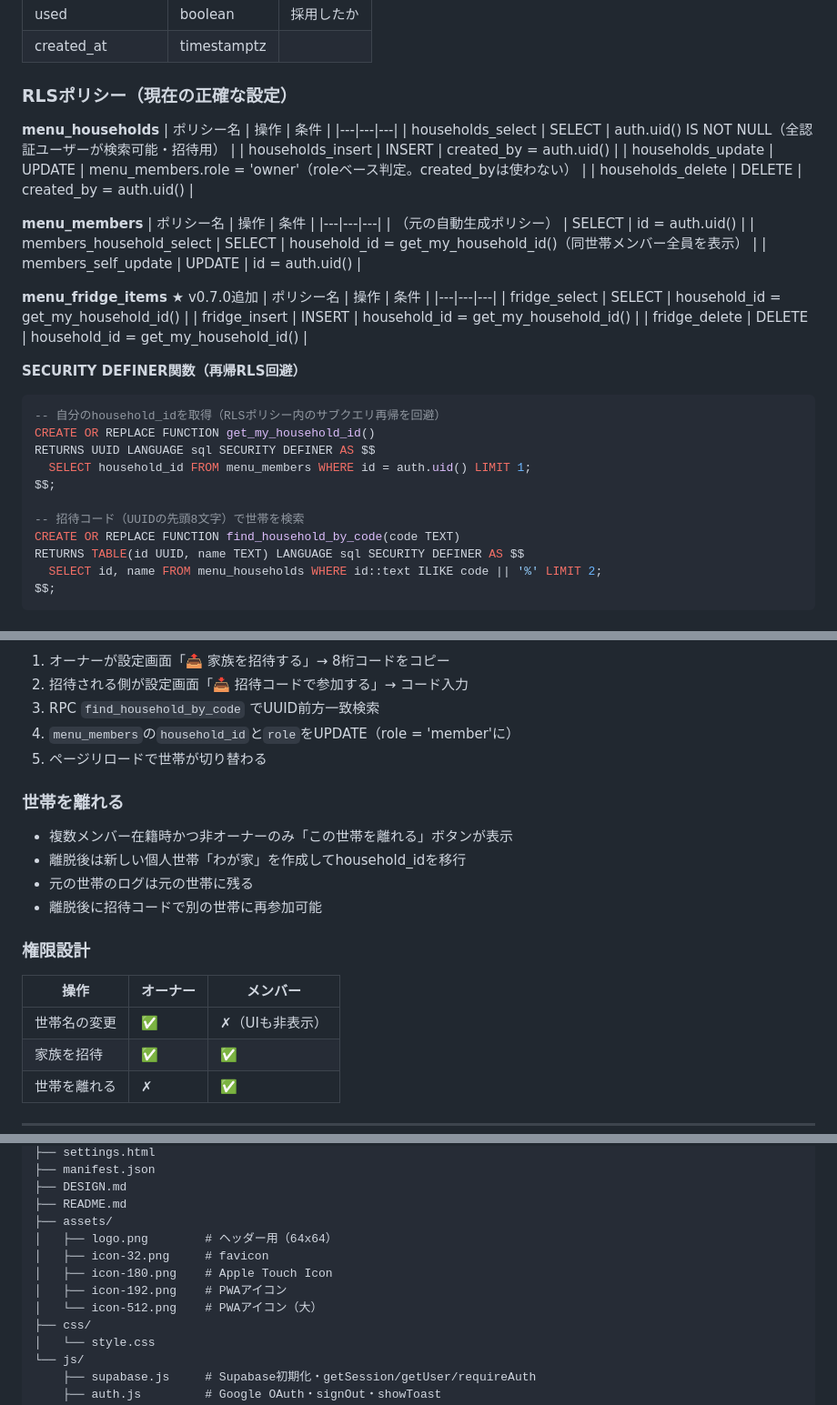
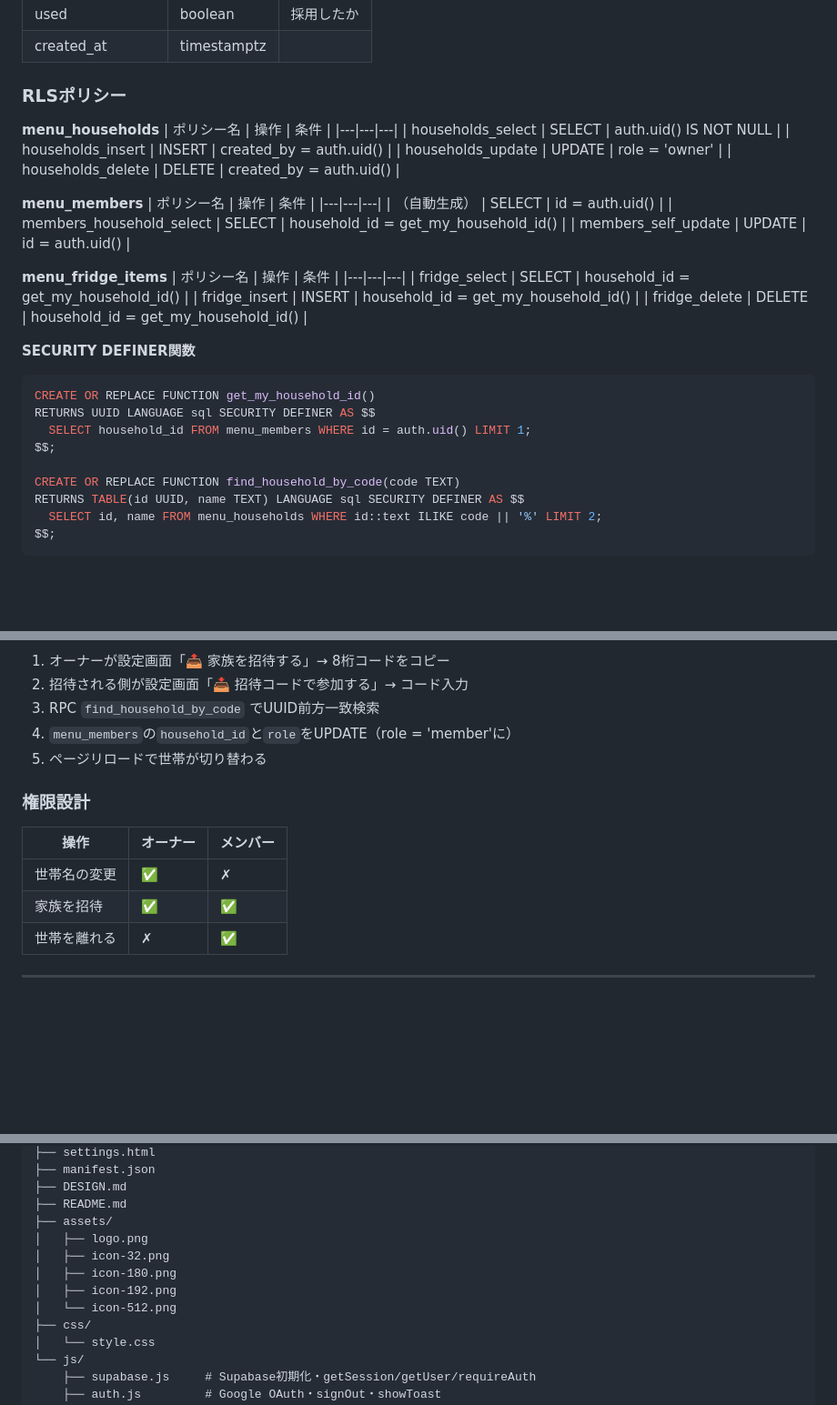
Before and after one commit to dat0925/tavera, a Markdown page: DESIGN.md, 3 parts joined by grey strips. Shown at 91% size. Drawn GitHub-style; blank space fills up the shorter version.

````diff
--- a/DESIGN.md
+++ b/DESIGN.md
@@ -108,39 +108,37 @@
 | used | boolean | 採用したか |
 | created_at | timestamptz | |
 
-### RLSポリシー（現在の正確な設定）
+### RLSポリシー
 
 **menu_households**
 | ポリシー名 | 操作 | 条件 |
 |---|---|---|
-| households_select | SELECT | auth.uid() IS NOT NULL（全認証ユーザーが検索可能・招待用） |
+| households_select | SELECT | auth.uid() IS NOT NULL |
 | households_insert | INSERT | created_by = auth.uid() |
-| households_update | UPDATE | menu_members.role = 'owner'（roleベース判定。created_byは使わない） |
+| households_update | UPDATE | role = 'owner' |
 | households_delete | DELETE | created_by = auth.uid() |
 
 **menu_members**
 | ポリシー名 | 操作 | 条件 |
 |---|---|---|
-| （元の自動生成ポリシー） | SELECT | id = auth.uid() |
-| members_household_select | SELECT | household_id = get_my_household_id()（同世帯メンバー全員を表示） |
+| （自動生成） | SELECT | id = auth.uid() |
+| members_household_select | SELECT | household_id = get_my_household_id() |
 | members_self_update | UPDATE | id = auth.uid() |
 
-**menu_fridge_items** ★ v0.7.0追加
+**menu_fridge_items**
 | ポリシー名 | 操作 | 条件 |
 |---|---|---|
 | fridge_select | SELECT | household_id = get_my_household_id() |
 | fridge_insert | INSERT | household_id = get_my_household_id() |
 | fridge_delete | DELETE | household_id = get_my_household_id() |
 
-**SECURITY DEFINER関数（再帰RLS回避）**
+**SECURITY DEFINER関数**
 ```sql
--- 自分のhousehold_idを取得（RLSポリシー内のサブクエリ再帰を回避）
 CREATE OR REPLACE FUNCTION get_my_household_id()
 RETURNS UUID LANGUAGE sql SECURITY DEFINER AS $$
   SELECT household_id FROM menu_members WHERE id = auth.uid() LIMIT 1;
 $$;
 
--- 招待コード（UUIDの先頭8文字）で世帯を検索
 CREATE OR REPLACE FUNCTION find_household_by_code(code TEXT)
 RETURNS TABLE(id UUID, name TEXT) LANGUAGE sql SECURITY DEFINER AS $$
   SELECT id, name FROM menu_households WHERE id::text ILIKE code || '%' LIMIT 2;
@@ -237,16 +255,10 @@ $$;
 4. `menu_members`の`household_id`と`role`をUPDATE（role = 'member'に）
 5. ページリロードで世帯が切り替わる
 
-### 世帯を離れる
-- 複数メンバー在籍時かつ非オーナーのみ「この世帯を離れる」ボタンが表示
-- 離脱後は新しい個人世帯「わが家」を作成してhousehold_idを移行
-- 元の世帯のログは元の世帯に残る
-- 離脱後に招待コードで別の世帯に再参加可能
-
 ### 権限設計
 | 操作 | オーナー | メンバー |
 |---|---|---|
-| 世帯名の変更 | ✅ | ✗（UIも非表示） |
+| 世帯名の変更 | ✅ | ✗ |
 | 家族を招待 | ✅ | ✅ |
 | 世帯を離れる | ✗ | ✅ |
 
@@ -266,11 +278,11 @@ $$;
 ├── DESIGN.md
 ├── README.md
 ├── assets/
-│   ├── logo.png        # ヘッダー用（64x64）
-│   ├── icon-32.png     # favicon
-│   ├── icon-180.png    # Apple Touch Icon
-│   ├── icon-192.png    # PWAアイコン
-│   └── icon-512.png    # PWAアイコン（大）
+│   ├── logo.png
+│   ├── icon-32.png
+│   ├── icon-180.png
+│   ├── icon-192.png
+│   └── icon-512.png
 ├── css/
 │   └── style.css
 └── js/
````
Also changed, not shown: other parts of DESIGN.md (+44 -22 lines).
